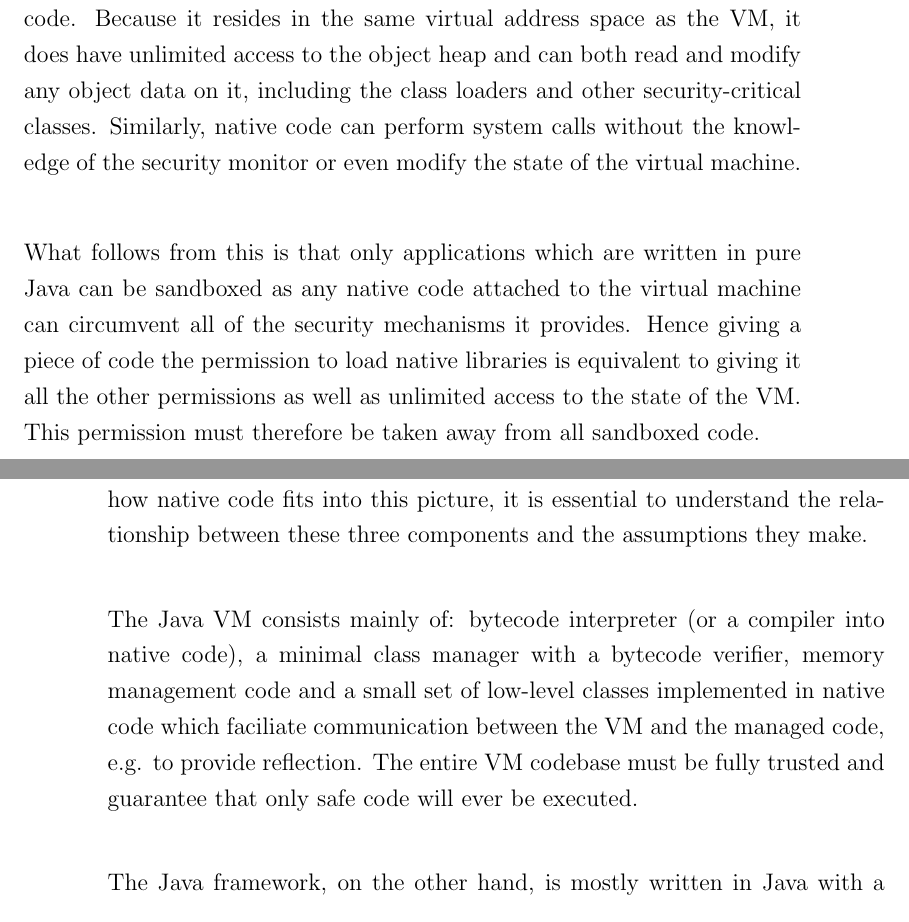
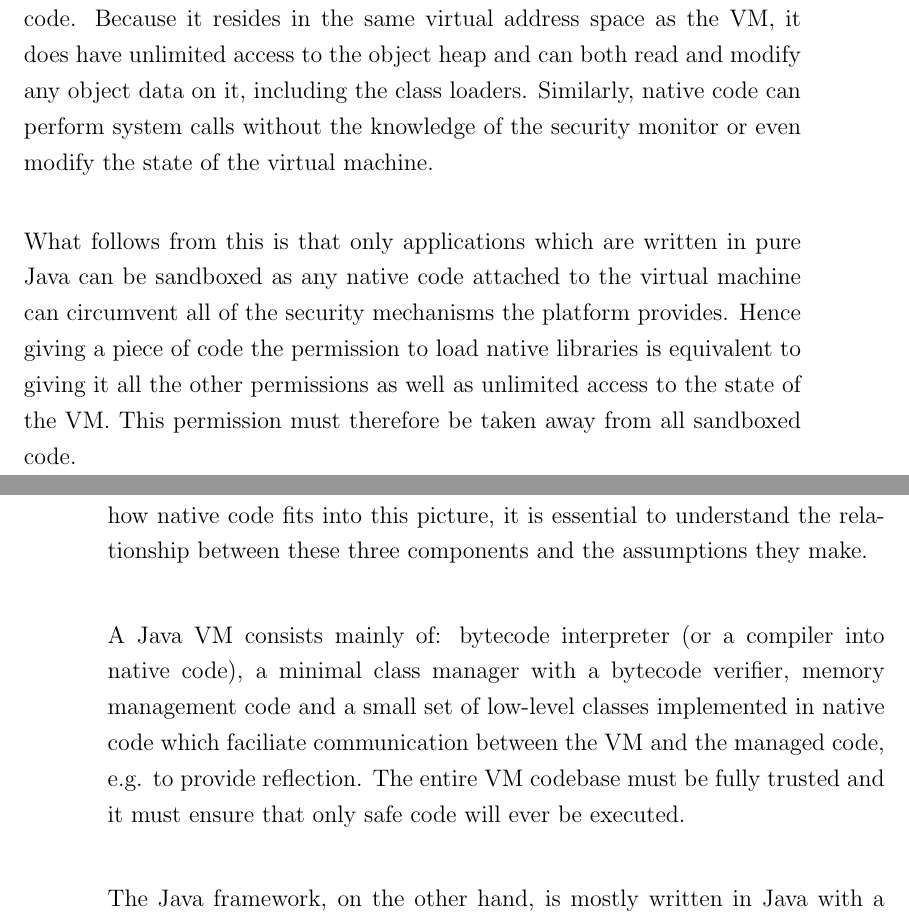
Before and after one commit to davidbrazdil/cherivm-diss, a LaTeX thesis (acs-dissertation.tex): two parts of pages 19 and 20 of 39, joined at a grey line, cut so that both start at the same text. Compiled offline with pdfLaTeX.

Commit message:
Background: fixing typos here and there

```diff
--- a/acs-dissertation.tex
+++ b/acs-dissertation.tex
@@ -171,15 +171,15 @@ Just like bytecode, shared libraries are loaded by a class loader and reside in
 
 Developers are provided with a C/C++ header which contains the definitions of types compatible with the primitive types used in Java, the \texttt{jobject} type to represent object references (typically pointers to the object heap) and the \texttt{JNIEnv} data structure containing functions that provide an API for interfacing with the VM, such as reading/assigning values of object fields, creating new objects, or invoking other methods in the Java environment. A pointer to an instance of \texttt{JNIEnv} is passed to the function together with the actual parameters of the corresponding method call. Figure~\ref{fig:OverviewJNI} gives a simplified overview of the architecture, and Figure~\ref{listing:HelloJNI} shows an example of a simple Java class with a \texttt{native} method implemented in C.
 
-However, the Java platform does not provide any means of containing native code. Because it resides in the same virtual address space as the VM, it does have unlimited access to the object heap and can both read and modify any object data on it, including the class loaders and other security-critical classes. Similarly, native code can perform system calls without the knowledge of the security monitor or even modify the state of the virtual machine.
+However, the Java platform does not provide any means of containing native code. Because it resides in the same virtual address space as the VM, it does have unlimited access to the object heap and can both read and modify any object data on it, including the class loaders. Similarly, native code can perform system calls without the knowledge of the security monitor or even modify the state of the virtual machine.
 
-What follows from this is that only applications which are written in pure Java can be sandboxed as any native code attached to the virtual machine can circumvent all of the security mechanisms it provides. Hence giving a piece of code the permission to load native libraries is equivalent to giving it all the other permissions as well as unlimited access to the state of the VM. This permission must therefore be taken away from all sandboxed code.
+What follows from this is that only applications which are written in pure Java can be sandboxed as any native code attached to the virtual machine can circumvent all of the security mechanisms the platform provides. Hence giving a piece of code the permission to load native libraries is equivalent to giving it all the other permissions as well as unlimited access to the state of the VM. This permission must therefore be taken away from all sandboxed code.
 
 \subsection{Trust and Native Code}
 
 Previous sections have explained the role of the three pillars of Java security: language safety, secure class loading and a reference monitor. To understand how native code fits into this picture, it is essential to understand the relationship between these three components and the assumptions they make.
 
-The Java VM consists mainly of: bytecode interpreter (or a compiler into native code), a minimal class manager with a bytecode verifier, memory management code and a small set of low-level classes implemented in native code which faciliate communication between the VM and the managed code, e.g. to provide reflection. The entire VM codebase must be fully trusted and guarantee that only safe code will ever be executed.
+A Java VM consists mainly of: bytecode interpreter (or a compiler into native code), a minimal class manager with a bytecode verifier, memory management code and a small set of low-level classes implemented in native code which faciliate communication between the VM and the managed code, e.g. to provide reflection. The entire VM codebase must be fully trusted and it must ensure that only safe code will ever be executed.
 
 The Java framework, on the other hand, is mostly written in Java with a relatively small number of native methods which give managed code access to system calls and only these therefore need to be trusted to not violate language safety. The framework includes classes which abstract over the system resources, provides its own class loader, which selects the appropriate security policy and passes bytecode over to the VM's verifier and loader, and a default implementation of the security manager. All of these Java classes, as well as the native code, are trusted to not compromise the class hierarchy and to always enforce the active security policy.
 
```
Also changed, not shown: acs-dissertation.tex (10 more changed lines).
